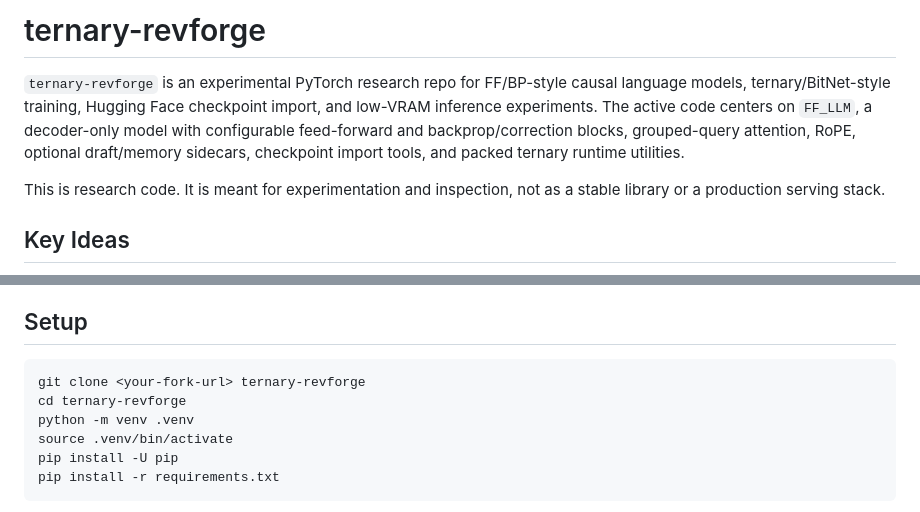
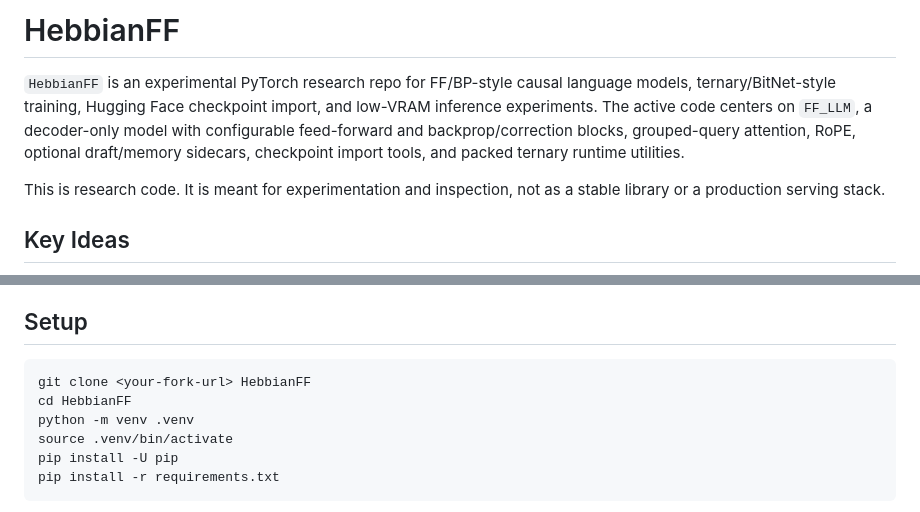
Before and after one commit to Aiden-korbs/HebbianFF, a Markdown page: README.md, 2 parts joined by grey strips. Drawn GitHub-style.

Commit message:
Rename repository from ternary-revforge to HebbianFF

````diff
--- a/README.md
+++ b/README.md
@@ -1,6 +1,6 @@
-# ternary-revforge
+# HebbianFF
 
-`ternary-revforge` is an experimental PyTorch research repo for FF/BP-style causal language models, ternary/BitNet-style training, Hugging Face checkpoint import, and low-VRAM inference experiments. The active code centers on `FF_LLM`, a decoder-only model with configurable feed-forward and backprop/correction blocks, grouped-query attention, RoPE, optional draft/memory sidecars, checkpoint import tools, and packed ternary runtime utilities.
+`HebbianFF` is an experimental PyTorch research repo for FF/BP-style causal language models, ternary/BitNet-style training, Hugging Face checkpoint import, and low-VRAM inference experiments. The active code centers on `FF_LLM`, a decoder-only model with configurable feed-forward and backprop/correction blocks, grouped-query attention, RoPE, optional draft/memory sidecars, checkpoint import tools, and packed ternary runtime utilities.
 
 This is research code. It is meant for experimentation and inspection, not as a stable library or a production serving stack.
 
@@ -46,8 +46,8 @@ Optional acceleration packages such as `bitsandbytes`, Triton, Intel IPEX, or Li
 ## Setup
 
 ```bash
-git clone <your-fork-url> ternary-revforge
-cd ternary-revforge
+git clone <your-fork-url> HebbianFF
+cd HebbianFF
 python -m venv .venv
 source .venv/bin/activate
 pip install -U pip
````
